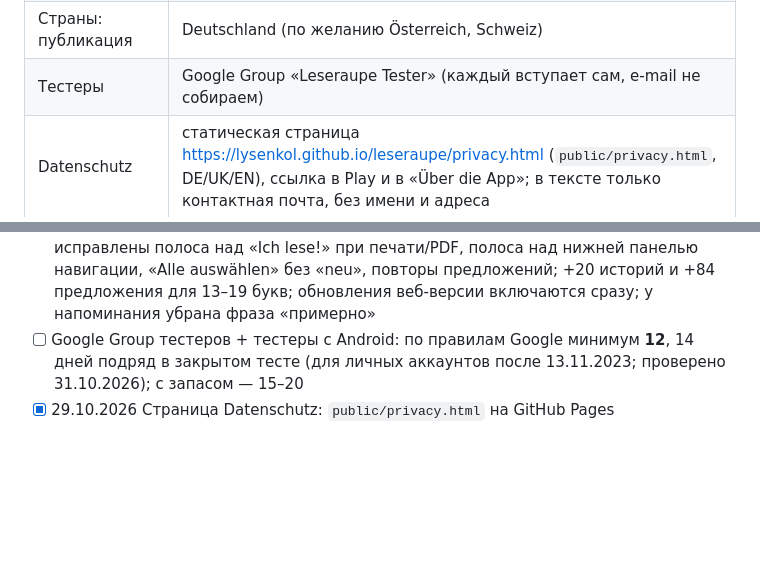
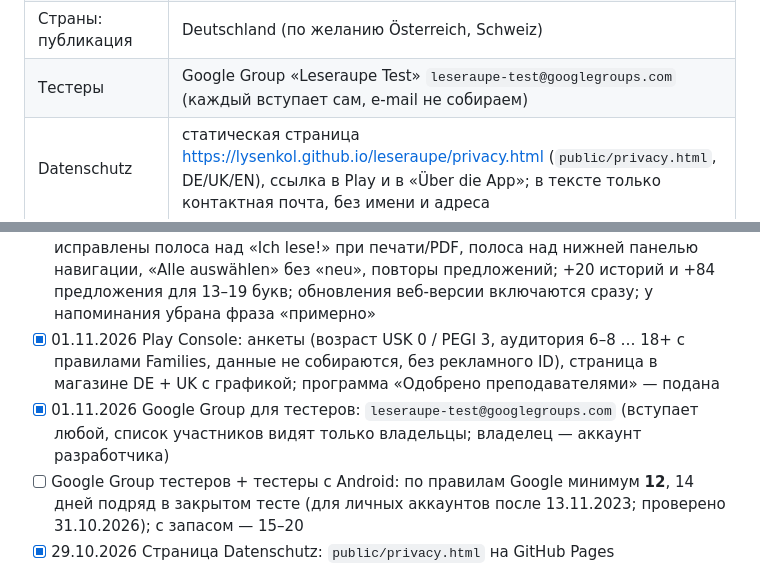
Before and after one commit to LysenkoL/leseraupe, a Markdown page: docs/PLAY.md, 2 parts joined by grey strips. Drawn GitHub-style; blank space fills up the shorter version.

Commit message:
PLAY: Anketen in der Play Console erledigt, Tester-Gruppe angelegt
Co-Authored-By: Claude Opus 5.5 <noreply@anthropic.com>

```diff
--- a/docs/PLAY.md
+++ b/docs/PLAY.md
@@ -17,7 +17,7 @@
 | Категория | Bildung |
 | Страны: закрытый тест | Deutschland + Ukraine (+ где живут тестеры) |
 | Страны: публикация | Deutschland (по желанию Österreich, Schweiz) |
-| Тестеры | Google Group «Leseraupe Tester» (каждый вступает сам, e-mail не собираем) |
+| Тестеры | Google Group «Leseraupe Test» `leseraupe-test@googlegroups.com` (каждый вступает сам, e-mail не собираем) |
 | Datenschutz | статическая страница https://lysenkol.github.io/leseraupe/privacy.html (`public/privacy.html`, DE/UK/EN), ссылка в Play и в «Über die App»; в тексте только контактная почта, без имени и адреса |
 | Веб-версия | остаётся на GitHub Pages для личного использования |
 | Данные | только на устройстве, ничего не собираем → «Datensicherheit: keine Daten erhoben» |
@@ -38,6 +38,8 @@
 - [x] 30.10.2026 B5 «Lesezeit!»-уведомления: проверено в эмуляторе (приходит в выбранный день и время, после перезагрузки тоже, выключение снимает всё)
 - [x] 30.10.2026 Тест APK на своём телефоне (Samsung, Android 17, немецкий интерфейс): печать 1/3 листа быстро, исправлены онбординг, Verlauf, строка состояния, «Скопировано», цветные бусины при печати
 - [x] 31.10.2026 Финальная проверка перед публикацией (эмулятор + свой телефон): исправлены полоса над «Ich lese!» при печати/PDF, полоса над нижней панелью навигации, «Alle auswählen» без «neu», повторы предложений; +20 историй и +84 предложения для 13–19 букв; обновления веб-версии включаются сразу; у напоминания убрана фраза «примерно»
+- [x] 01.11.2026 Play Console: анкеты (возраст USK 0 / PEGI 3, аудитория 6–8 … 18+ с правилами Families, данные не собираются, без рекламного ID), страница в магазине DE + UK с графикой; программа «Одобрено преподавателями» — подана
+- [x] 01.11.2026 Google Group для тестеров: `leseraupe-test@googlegroups.com` (вступает любой, список участников видят только владельцы; владелец — аккаунт разработчика)
 - [ ] Google Group тестеров + тестеры с Android: по правилам Google минимум **12**, 14 дней подряд в закрытом тесте (для личных аккаунтов после 13.11.2023; проверено 31.10.2026); с запасом — 15–20
 - [x] 29.10.2026 Страница Datenschutz: `public/privacy.html` на GitHub Pages
 - [ ] Приложение в Play Console + анкеты + Store-Eintrag
```
